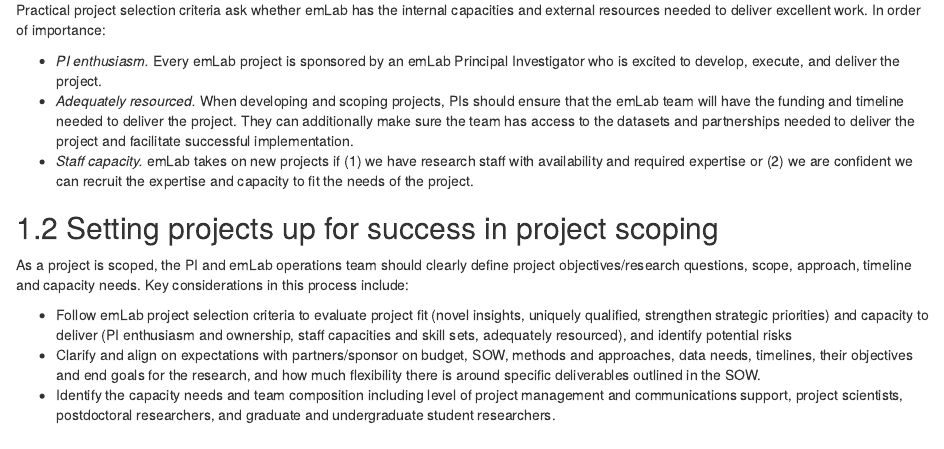
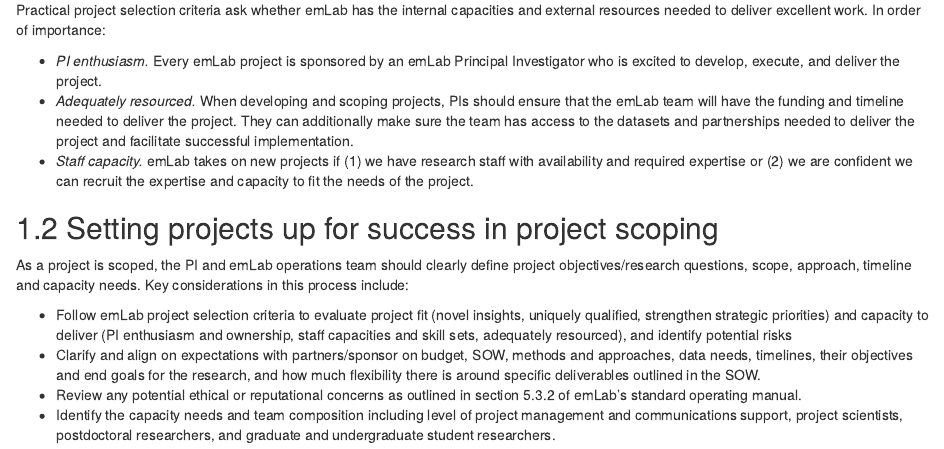
Before and after one commit to emlab-ucsb/emlab-manual, an R Markdown document (07_project_selection_scoping.Rmd): the page in a window 1100 px wide, from 1140 px down. Rendered offline with R 4.5, knitr and Pandoc, with nearby package versions; drawn as R Markdown's standard HTML page in place of the format the file asks for.

Commit message:
add new content coming out of ethics taskforce

```diff
--- a/07_project_selection_scoping.Rmd
+++ b/07_project_selection_scoping.Rmd
@@ -34,4 +34,5 @@
 
 - Follow emLab project selection criteria to evaluate project fit (novel insights, uniquely qualified, strengthen strategic priorities) and capacity to deliver (PI enthusiasm and ownership, staff capacities and skill sets, adequately resourced), and identify potential risks
 - Clarify and align on expectations with partners/sponsor on budget, SOW, methods and approaches, data needs, timelines, their objectives and end goals for the research, and how much flexibility there is around specific deliverables outlined in the SOW.
+- Review any potential ethical or reputational concerns as outlined in section 5.3.2 of emLab’s standard operating manual.
 - Identify the capacity needs and team composition including level of project management and communications support, project scientists, postdoctoral researchers, and graduate and undergraduate student researchers.
```
